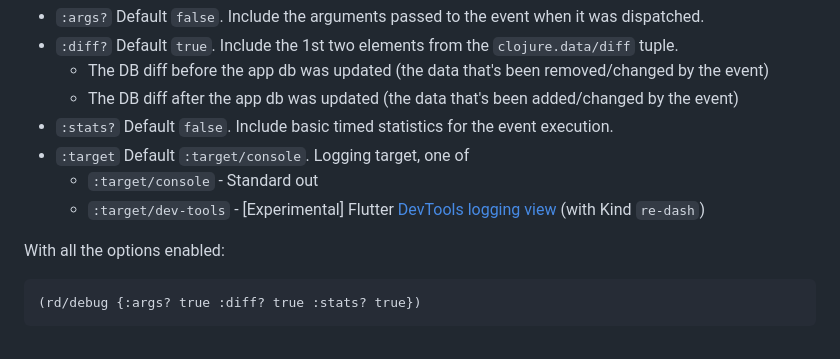
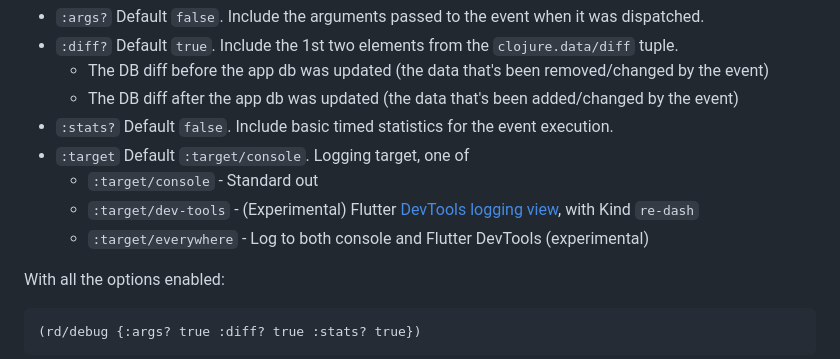
Before and after one commit to htihospitality/re-dash, a Markdown page: doc/02-debugging.md, the part around the change. Drawn GitHub-style.

```diff
--- a/doc/02-debugging.md
+++ b/doc/02-debugging.md
@@ -63,7 +63,8 @@ Providing an options map we can add / remove some logging detail:
 - `:stats?` Default `false`. Include basic timed statistics for the event execution.
 - `:target` Default `:target/console`. Logging target, one of
   - `:target/console`   - Standard out
-  - `:target/dev-tools` - [Experimental] Flutter [DevTools logging view](https://docs.flutter.dev/tools/devtools/logging) (with Kind `re-dash`)
+  - `:target/dev-tools` - (Experimental) Flutter [DevTools logging view](https://docs.flutter.dev/tools/devtools/logging), with Kind `re-dash`
+  - `:target/everywhere` - Log to both console and Flutter DevTools (experimental)
 
 With all the options enabled:
 
```
